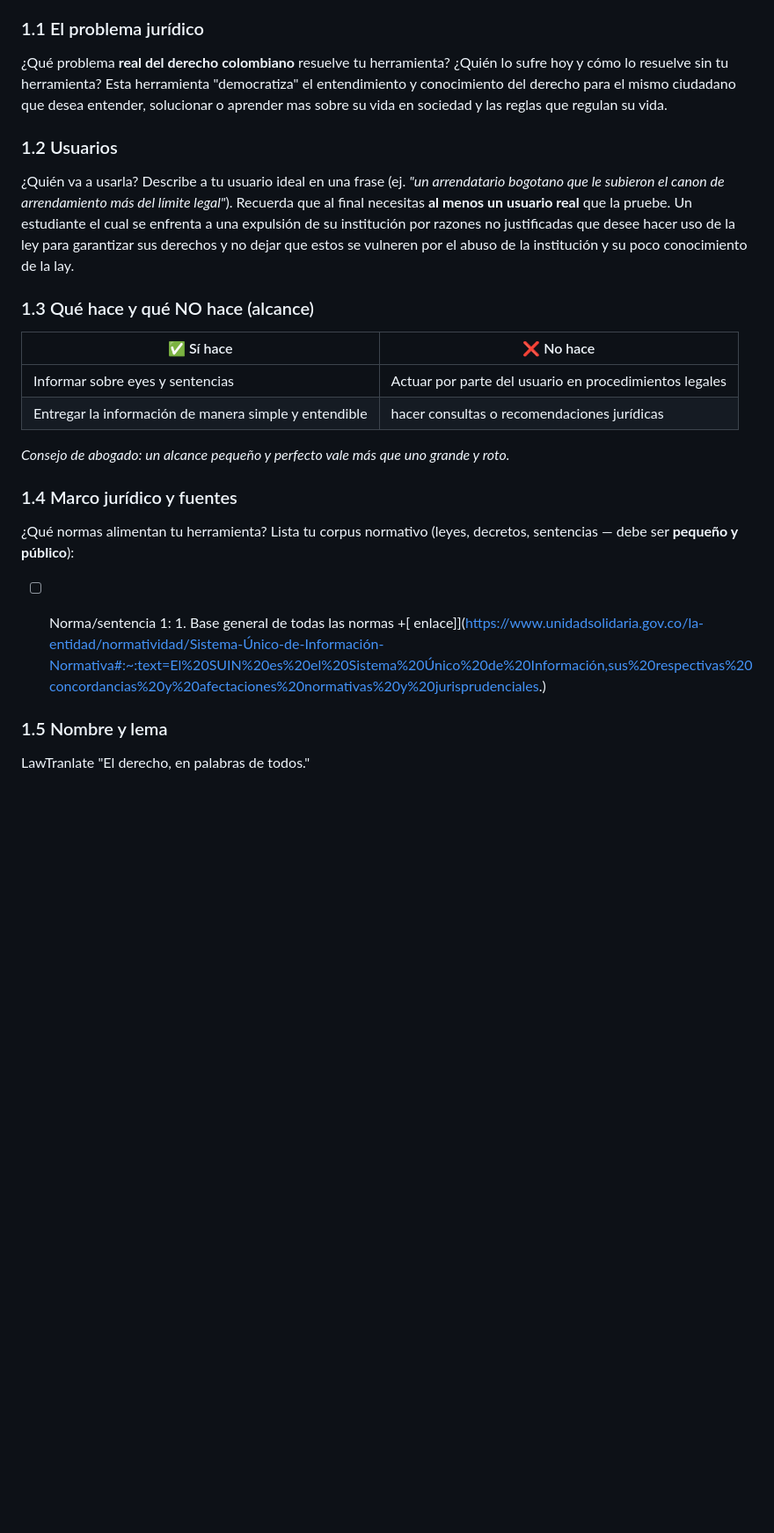
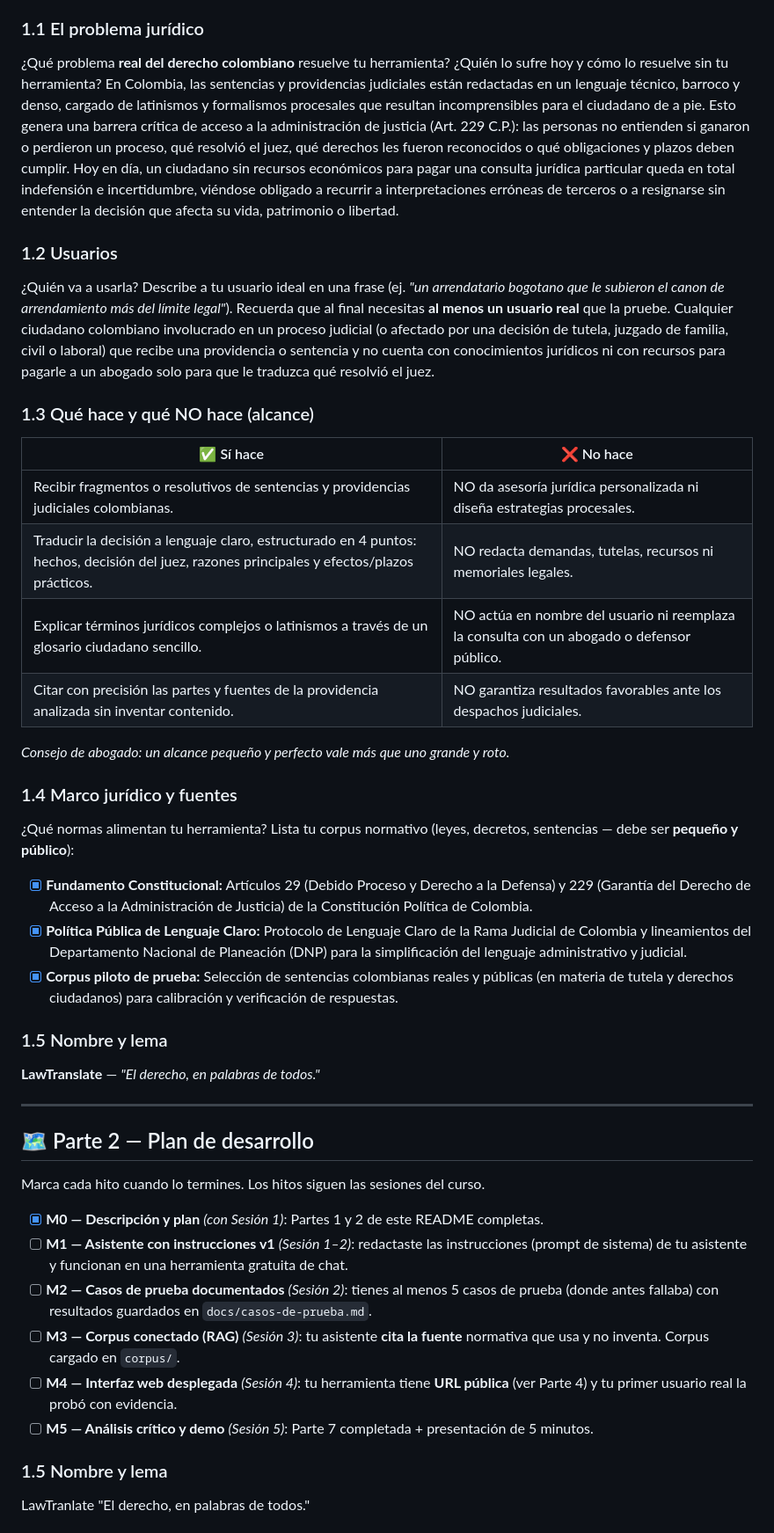
Before and after one commit to 4n4tb75f27-creator/Traducci-n-de-sentencias-a-lenguaje-ciudadano-, a Markdown page: README.md, the part around the change. Shown at 88% size. Drawn GitHub-style; blank space fills up the shorter version.

```diff
--- a/README.md
+++ b/README.md
@@ -22,25 +22,43 @@ Bienvenido/a a tu repositorio de proyecto. **Este archivo es tu tablero de mando
 
 ### 1.1 El problema jurídico
 ¿Qué problema **real del derecho colombiano** resuelve tu herramienta? ¿Quién lo sufre hoy y cómo lo resuelve sin tu herramienta?
-Esta herramienta "democratiza" el entendimiento y conocimiento del derecho para el mismo ciudadano que desea entender, solucionar o aprender mas sobre su vida en sociedad y las reglas que regulan su vida.
+En Colombia, las sentencias y providencias judiciales están redactadas en un lenguaje técnico, barroco y denso, cargado de latinismos y formalismos procesales que resultan incomprensibles para el ciudadano de a pie. Esto genera una barrera crítica de acceso a la administración de justicia (Art. 229 C.P.): las personas no entienden si ganaron o perdieron un proceso, qué resolvió el juez, qué derechos les fueron reconocidos o qué obligaciones y plazos deben cumplir. Hoy en día, un ciudadano sin recursos económicos para pagar una consulta jurídica particular queda en total indefensión e incertidumbre, viéndose obligado a recurrir a interpretaciones erróneas de terceros o a resignarse sin entender la decisión que afecta su vida, patrimonio o libertad.
 
 ### 1.2 Usuarios
 ¿Quién va a usarla? Describe a tu usuario ideal en una frase (ej. *"un arrendatario bogotano que le subieron el canon de arrendamiento más del límite legal"*). Recuerda que al final necesitas **al menos un usuario real** que la pruebe.
-Un estudiante el cual se enfrenta a una expulsión de su institución por razones no justificadas que desee hacer uso de la ley para garantizar sus derechos y no dejar que estos se vulneren por el abuso de la institución y su poco conocimiento de la lay.
-
+Cualquier ciudadano colombiano involucrado en un proceso judicial (o afectado por una decisión de tutela, juzgado de familia, civil o laboral) que recibe una providencia o sentencia y no cuenta con conocimientos jurídicos ni con recursos para pagarle a un abogado solo para que le traduzca qué resolvió el juez.
 
 ### 1.3 Qué hace y qué NO hace (alcance)
 | ✅ Sí hace | ❌ No hace |
 | --- | --- |
-| Informar sobre eyes y sentencias | Actuar por parte del usuario en procedimientos legales |
-| Entregar la información de manera simple y entendible  | hacer consultas o recomendaciones jurídicas|
+| Recibir fragmentos o resolutivos de sentencias y providencias judiciales colombianas. | NO da asesoría jurídica personalizada ni diseña estrategias procesales. |
+| Traducir la decisión a lenguaje claro, estructurado en 4 puntos: hechos, decisión del juez, razones principales y efectos/plazos prácticos. | NO redacta demandas, tutelas, recursos ni memoriales legales. |
+| Explicar términos jurídicos complejos o latinismos a través de un glosario ciudadano sencillo. | NO actúa en nombre del usuario ni reemplaza la consulta con un abogado o defensor público. |
+| Citar con precisión las partes y fuentes de la providencia analizada sin inventar contenido. | NO garantiza resultados favorables ante los despachos judiciales. |
 
 *Consejo de abogado: un alcance pequeño y perfecto vale más que uno grande y roto.*
 
 ### 1.4 Marco jurídico y fuentes
 ¿Qué normas alimentan tu herramienta? Lista tu corpus normativo (leyes, decretos, sentencias — debe ser **pequeño y público**):
-- [ ] Norma/sentencia 1: 1. Base general de todas las normas +[ enlace]](https://www.unidadsolidaria.gov.co/la-entidad/normatividad/Sistema-Único-de-Información-Normativa#:~:text=El%20SUIN%20es%20el%20Sistema%20Único%20de%20Información,sus%20respectivas%20concordancias%20y%20afectaciones%20normativas%20y%20jurisprudenciales.)
+- [x] **Fundamento Constitucional:** Artículos 29 (Debido Proceso y Derecho a la Defensa) y 229 (Garantía del Derecho de Acceso a la Administración de Justicia) de la Constitución Política de Colombia.
+- [x] **Política Pública de Lenguaje Claro:** Protocolo de Lenguaje Claro de la Rama Judicial de Colombia y lineamientos del Departamento Nacional de Planeación (DNP) para la simplificación del lenguaje administrativo y judicial.
+- [x] **Corpus piloto de prueba:** Selección de sentencias colombianas reales y públicas (en materia de tutela y derechos ciudadanos) para calibración y verificación de respuestas.
 
+### 1.5 Nombre y lema
+**LawTranslate** — *"El derecho, en palabras de todos."*
+
+---
+
+## 🗺️ Parte 2 — Plan de desarrollo
+
+Marca cada hito cuando lo termines. Los hitos siguen las sesiones del curso.
+
+- [x] **M0 — Descripción y plan** *(con Sesión 1)*: Partes 1 y 2 de este README completas.
+- [ ] **M1 — Asistente con instrucciones v1** *(Sesión 1–2)*: redactaste las instrucciones (prompt de sistema) de tu asistente y funcionan en una herramienta gratuita de chat.
+- [ ] **M2 — Casos de prueba documentados** *(Sesión 2)*: tienes al menos 5 casos de prueba (donde antes fallaba) con resultados guardados en `docs/casos-de-prueba.md`.
+- [ ] **M3 — Corpus conectado (RAG)** *(Sesión 3)*: tu asistente **cita la fuente** normativa que usa y no inventa. Corpus cargado en `corpus/`.
+- [ ] **M4 — Interfaz web desplegada** *(Sesión 4)*: tu herramienta tiene **URL pública** (ver Parte 4) y tu primer usuario real la probó con evidencia.
+- [ ] **M5 — Análisis crítico y demo** *(Sesión 5)*: Parte 7 completada + presentación de 5 minutos.
 
 ### 1.5 Nombre y lema
 LawTranlate "El derecho, en palabras de todos."
```
